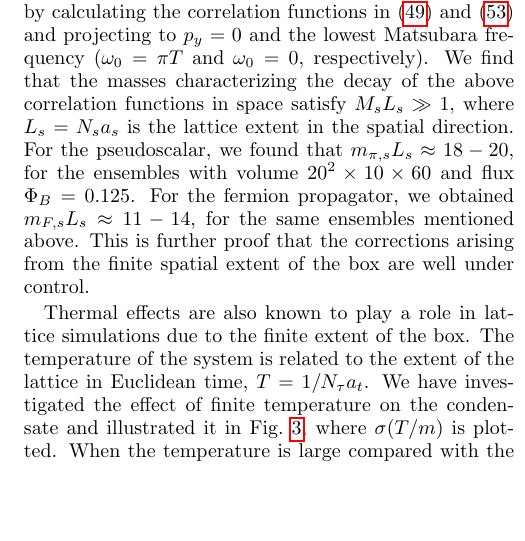
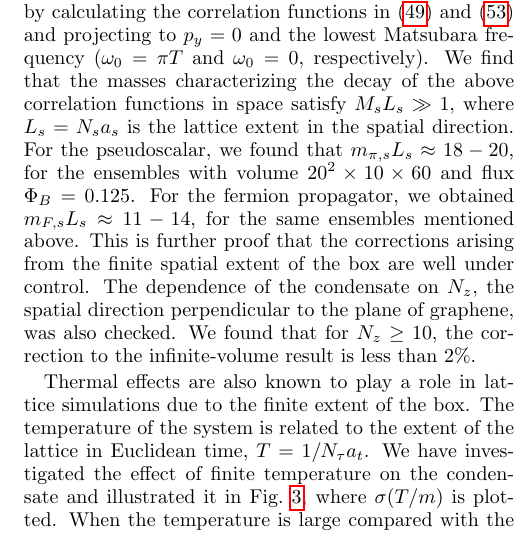
Before and after one commit to winterowd/graphene_paper, a LaTeX paper (graphene_paper.tex): part of one column of page 8 of 17, cut so that both start at the same text, the shorter picture padded with empty space. Compiled offline with pdfLaTeX.

Commit message:
fixed acknowledgements and added two sentences about finite N_z

```diff
--- a/graphene_paper.tex
+++ b/graphene_paper.tex
@@ -550,8 +550,7 @@ case. For a broad range of spatial extents $N_s$, the condensate shows little va
 
 We have also confirmed the independence of the results on the finite spatial size of the box by indepedently calculating the screening
 masses for the fermion quasiparticle and the pseudoscalar. The screening masses are obtained by calculating the correlation functions in (\ref{QuasiparticlePropagatorSpatial}) and (\ref{PionSpatial}) and projecting to $p_y=0$ and the lowest Matsubara frequency ($\omega_0 = \pi T$ and $\omega_0 = 0$, respectively).
-We find that the masses characterizing the decay of the above correlation functions in space satisfy $M_s L_s \gg 1$, where $L_s = N_s a_s$ is the  lattice extent in the spatial direction. For the pseudoscalar, we found that $m_{\pi,s}L_s \approx 18-20$, for the ensembles with volume $20^2\times10\times60$ and flux $\Phi_B=0.125$. For the fermion propagator, we obtained $m_{F,s}L_s \approx 11-14$, for the same ensembles mentioned above. This is further proof that the corrections arising from the finite spatial extent of the box
-are well under control.
+We find that the masses characterizing the decay of the above correlation functions in space satisfy $M_s L_s \gg 1$, where $L_s = N_s a_s$ is the  lattice extent in the spatial direction. For the pseudoscalar, we found that $m_{\pi,s}L_s \approx 18-20$, for the ensembles with volume $20^2\times10\times60$ and flux $\Phi_B=0.125$. For the fermion propagator, we obtained $m_{F,s}L_s \approx 11-14$, for the same ensembles mentioned above. This is further proof that the corrections arising from the finite spatial extent of the box are well under control. The dependence of the condensate on $N_z$, the spatial direction perpendicular to the plane of graphene, was also checked. We found that for $N_z \geq 10$, the correction to the infinite-volume result is less than $2\%$.
 
 Thermal effects are also known to play a role in lattice simulations due to the finite extent of the box. The temperature of the system is related to the extent of the lattice in Euclidean time, $T = 1/N_{\tau}a_t$. We have investigated the effect of finite temperature on the condensate and illustrated it in Fig.~\ref{PBPvsTdivM}, where $\sigma(T/m)$ is plotted. When the temperature is large
 compared with the fermion mass, one can see that the condensate tends towards zero. On the other hand, when the temperature is small compared with the fermion mass, one can see that the condensate increases and tends asymptotically towards a nonzero value. The fact that magnetic catalysis is a property of the ground state of the Hamiltonian suggests that we first take the limit $T \to 0$, followed
```
Also changed, not shown: graphene_paper.pdf, graphene_paper.tex (2 more changed lines).
